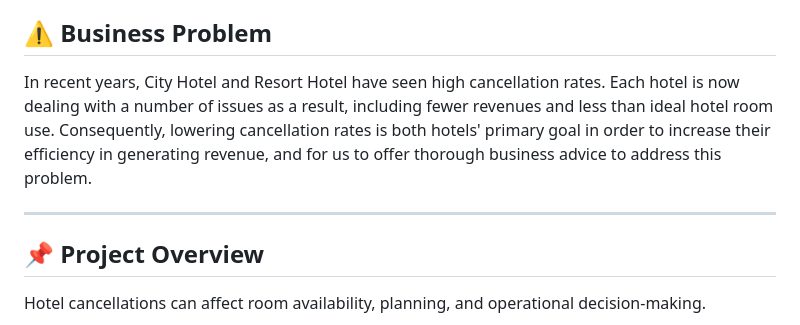
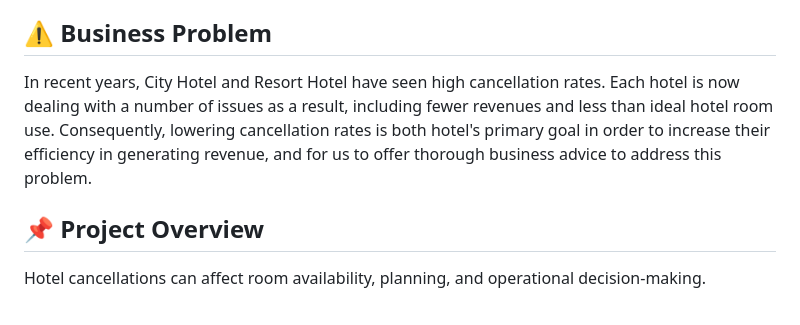
Before and after one commit to Fatima-Zehra-DA/Hotel-Booking-Cancellation-Analysis-Python-PowerBI, a Markdown page: README.md, the part around the change. GitHub-like rendering.

Commit message:
adding business problem

```diff
--- a/README.md
+++ b/README.md
@@ -8,13 +8,7 @@ How cancellation rates vary across **hotel types, lead time, deposit types, dist
 The goal is to move beyond overall cancellation percentages and identify patterns that could help hotels better understand cancellation risk.
 
 ## ⚠️ Business Problem
-In recent years, City Hotel and Resort Hotel have seen high cancellation rates. Each
-hotel is now dealing with a number of issues as a result, including fewer revenues and
-less than ideal hotel room use. Consequently, lowering cancellation rates is both hotels'
-primary goal in order to increase their efficiency in generating revenue, and for us to
-offer thorough business advice to address this problem.
-
----
+In recent years, City Hotel and Resort Hotel have seen high cancellation rates. Each hotel is now dealing with a number of issues as a result, including fewer revenues and less than ideal hotel room use. Consequently, lowering cancellation rates is both hotel's primary goal in order to increase their efficiency in generating revenue, and for us to offer thorough business advice to address this problem.
 
 ## 📌 Project Overview
 
```
